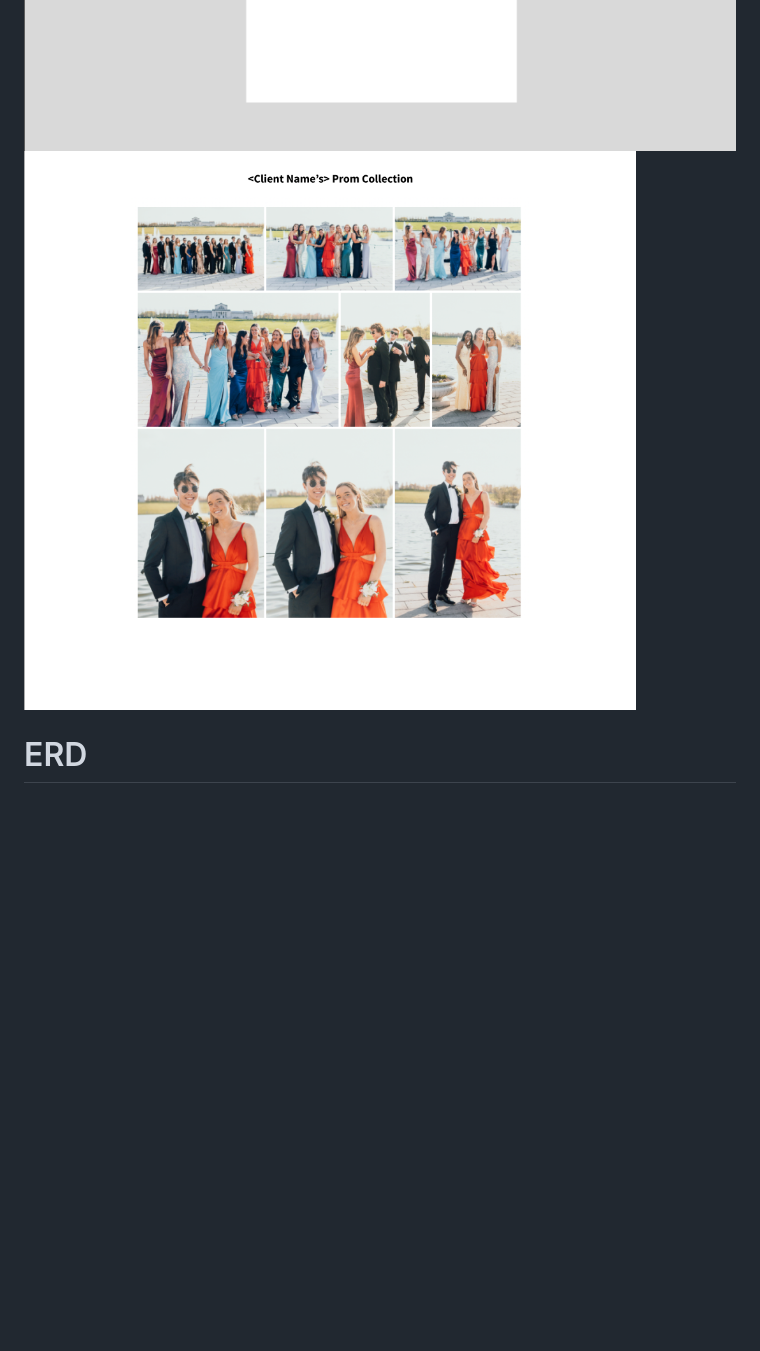
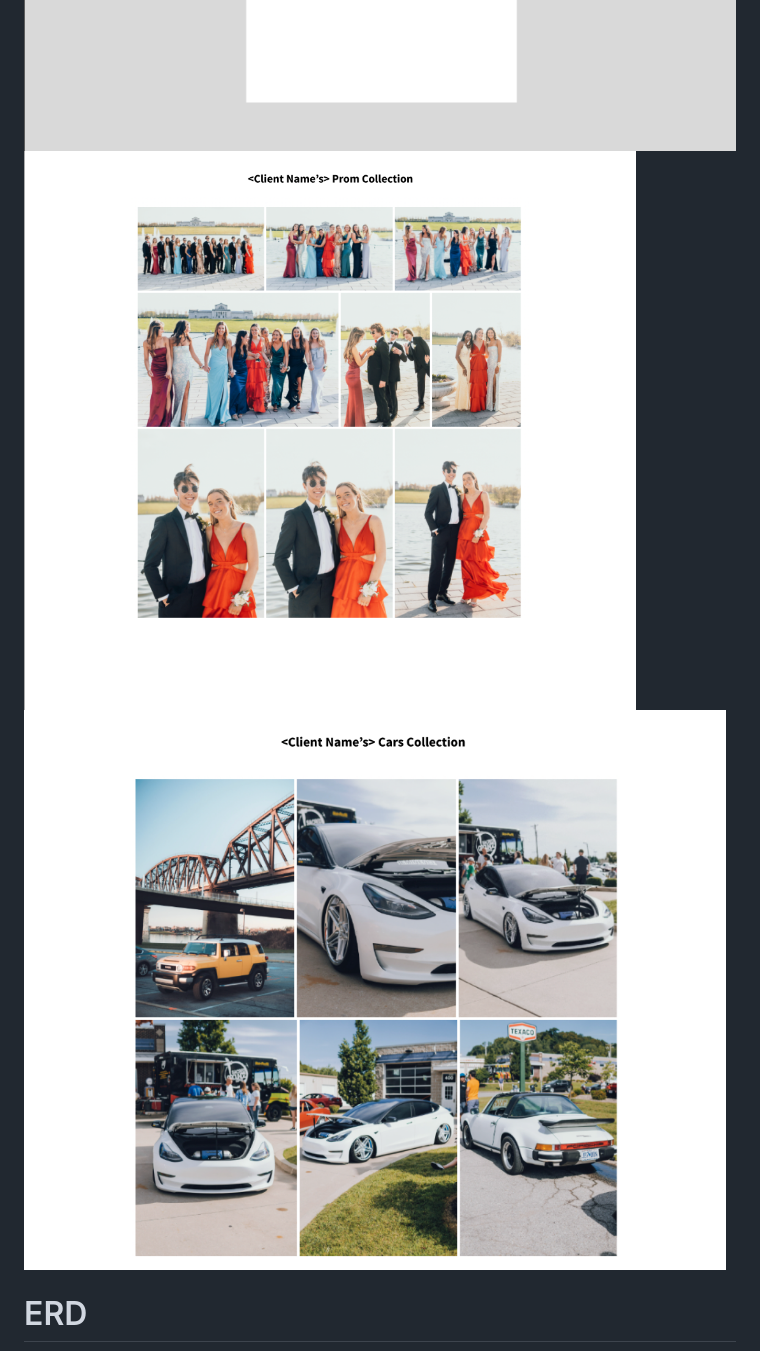
Before and after one commit to bruceabrigo/Capstone-Project, a Markdown page: README.md, the part around the change. Drawn GitHub-style; pictures changed too: Imgs/ClientCarsPage.png (added); blank space fills up the shorter version.

Commit message:
added new wireframe for another show page

```diff
--- a/README.md
+++ b/README.md
@@ -17,7 +17,8 @@ Django, Python, HTML, CSS, JS
 ![Landing Page](Imgs/LandingPage.png)
 ![Collections Page](Imgs/Collections.png)
 ![Contact Page](Imgs/ContactPage.png)
-![Client Collection Show Page - Prom](Imgs/ClientPromPage.png)
+![Client Collection Prom Show Page - Prom](Imgs/ClientPromPage.png)
+![Client Collection Cars Show Page - Prom](Imgs/ClientCarsPage.png)
 
 
 # ERD
```
